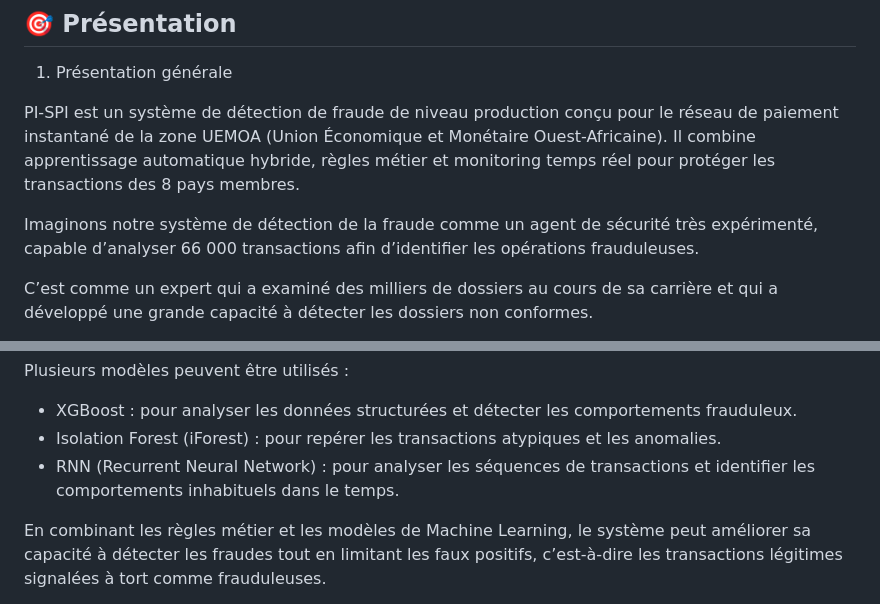
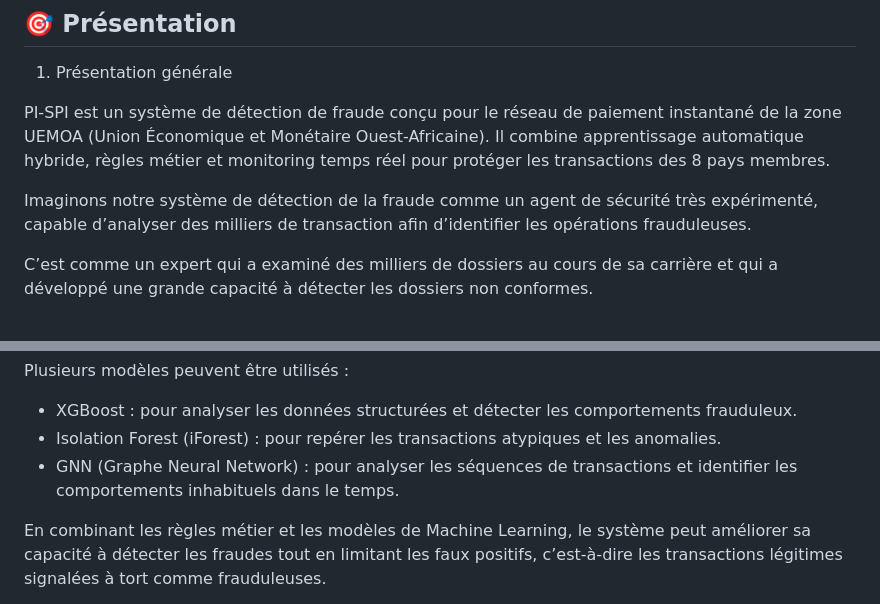
Before and after one commit to AmyCollediop/PI-SPI, a Markdown page: README.md, 2 parts joined by grey strips. GitHub-like rendering.

Commit message:
Update project README

```diff
--- a/README.md
+++ b/README.md
@@ -9,9 +9,9 @@
 
 1. Présentation générale
 
-PI-SPI est un système de détection de fraude de niveau production conçu pour le réseau de paiement instantané de la zone UEMOA (Union Économique et Monétaire Ouest-Africaine). Il combine apprentissage automatique hybride, règles métier et monitoring temps réel pour protéger les transactions des 8 pays membres.
+PI-SPI est un système de détection de fraude conçu pour le réseau de paiement instantané de la zone UEMOA (Union Économique et Monétaire Ouest-Africaine). Il combine apprentissage automatique hybride, règles métier et monitoring temps réel pour protéger les transactions des 8 pays membres.
 
-Imaginons notre système de détection de la fraude comme un agent de sécurité très expérimenté, capable d’analyser 66 000 transactions afin d’identifier les opérations frauduleuses.
+Imaginons notre système de détection de la fraude comme un agent de sécurité très expérimenté, capable d’analyser des milliers de transaction afin d’identifier les opérations frauduleuses.
 
 C’est comme un expert qui a examiné des milliers de dossiers au cours de sa carrière et qui a développé une grande capacité à détecter les dossiers non conformes.
 
@@ -58,7 +58,7 @@ Plusieurs modèles peuvent être utilisés :
 
 - XGBoost : pour analyser les données structurées et détecter les comportements frauduleux.
 - Isolation Forest (iForest) : pour repérer les transactions atypiques et les anomalies.
-- RNN (Recurrent Neural Network) : pour analyser les séquences de transactions et identifier les comportements inhabituels dans le temps.
+- GNN (Graphe Neural Network) : pour analyser les séquences de transactions et identifier les comportements inhabituels dans le temps.
 
 En combinant les règles métier et les modèles de Machine Learning, le système peut améliorer sa capacité à détecter les fraudes tout en limitant les faux positifs, c’est-à-dire les transactions légitimes signalées à tort comme frauduleuses.
 
```
